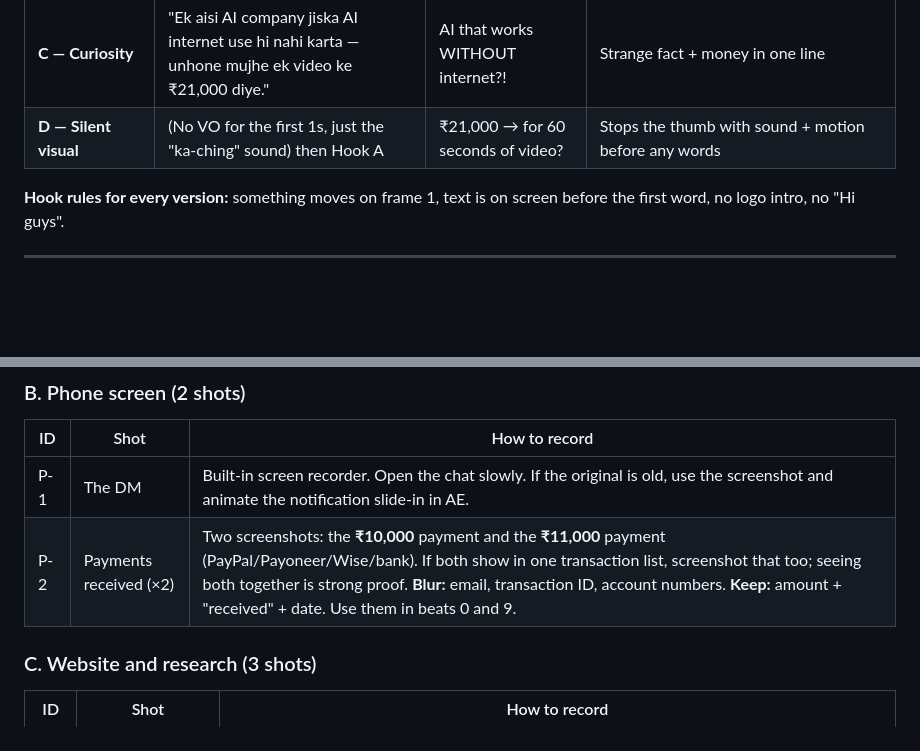
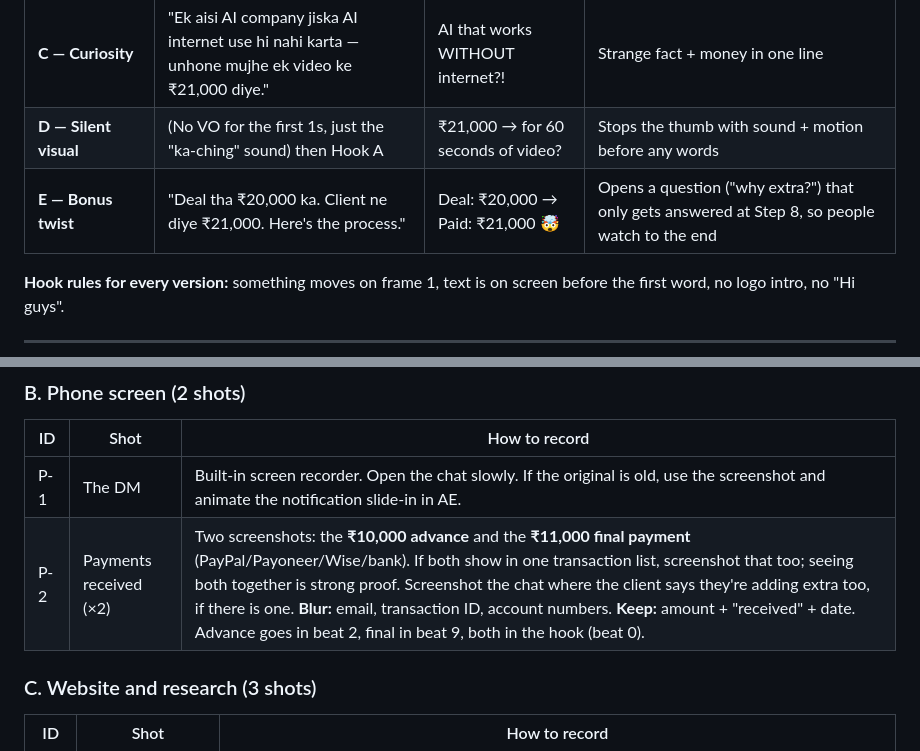
Before and after one commit to order-byte/velora-media, a Markdown page: scripts/offline-iq-21k-reel-script.md, 2 parts joined by grey strips. Drawn GitHub-style; blank space fills up the shorter version.

```diff
--- a/scripts/offline-iq-21k-reel-script.md
+++ b/scripts/offline-iq-21k-reel-script.md
@@ -45,6 +45,7 @@ Keep the body the same and swap only the first 4 seconds. Post one as the main r
 | **B — Callout** | "Agar tum abhi bhi ₹500 per video pe edit kar rahe ho — ye 60 seconds dekh lo." | Still editing for ₹500? 👀 | Speaks straight to editors; makes them feel "this is about me" |
 | **C — Curiosity** | "Ek aisi AI company jiska AI internet use hi nahi karta — unhone mujhe ek video ke ₹21,000 diye." | AI that works WITHOUT internet?! | Strange fact + money in one line |
 | **D — Silent visual** | (No VO for the first 1s, just the "ka-ching" sound) then Hook A | ₹21,000 → for 60 seconds of video? | Stops the thumb with sound + motion before any words |
+| **E — Bonus twist** | "Deal tha ₹20,000 ka. Client ne diye ₹21,000. Here's the process." | Deal: ₹20,000 → Paid: ₹21,000 🤯 | Opens a question ("why extra?") that only gets answered at Step 8, so people watch to the end |
 
 **Hook rules for every version:** something moves on frame 1, text is on screen before the first word, no logo intro, no "Hi guys".
 
@@ -65,7 +66,7 @@ Audio: use a lav mic or the phone close to your mouth. If the room echoes, recor
 | ID | Shot | How to record |
 |----|------|---------------|
 | P-1 | The DM | Built-in screen recorder. Open the chat slowly. If the original is old, use the screenshot and animate the notification slide-in in AE. |
-| P-2 | Payments received (×2) | Two screenshots: the **₹10,000** payment and the **₹11,000** payment (PayPal/Payoneer/Wise/bank). If both show in one transaction list, screenshot that too; seeing both together is strong proof. **Blur:** email, transaction ID, account numbers. **Keep:** amount + "received" + date. Use them in beats 0 and 9. |
+| P-2 | Payments received (×2) | Two screenshots: the **₹10,000 advance** and the **₹11,000 final payment** (PayPal/Payoneer/Wise/bank). If both show in one transaction list, screenshot that too; seeing both together is strong proof. Screenshot the chat where the client says they're adding extra too, if there is one. **Blur:** email, transaction ID, account numbers. **Keep:** amount + "received" + date. Advance goes in beat 2, final in beat 9, both in the hook (beat 0). |
 
 ### C. Website and research (3 shots)
 | ID | Shot | How to record |
```
Also changed, not shown: other parts of scripts/offline-iq-21k-reel-script.md (+13 -13 lines).
